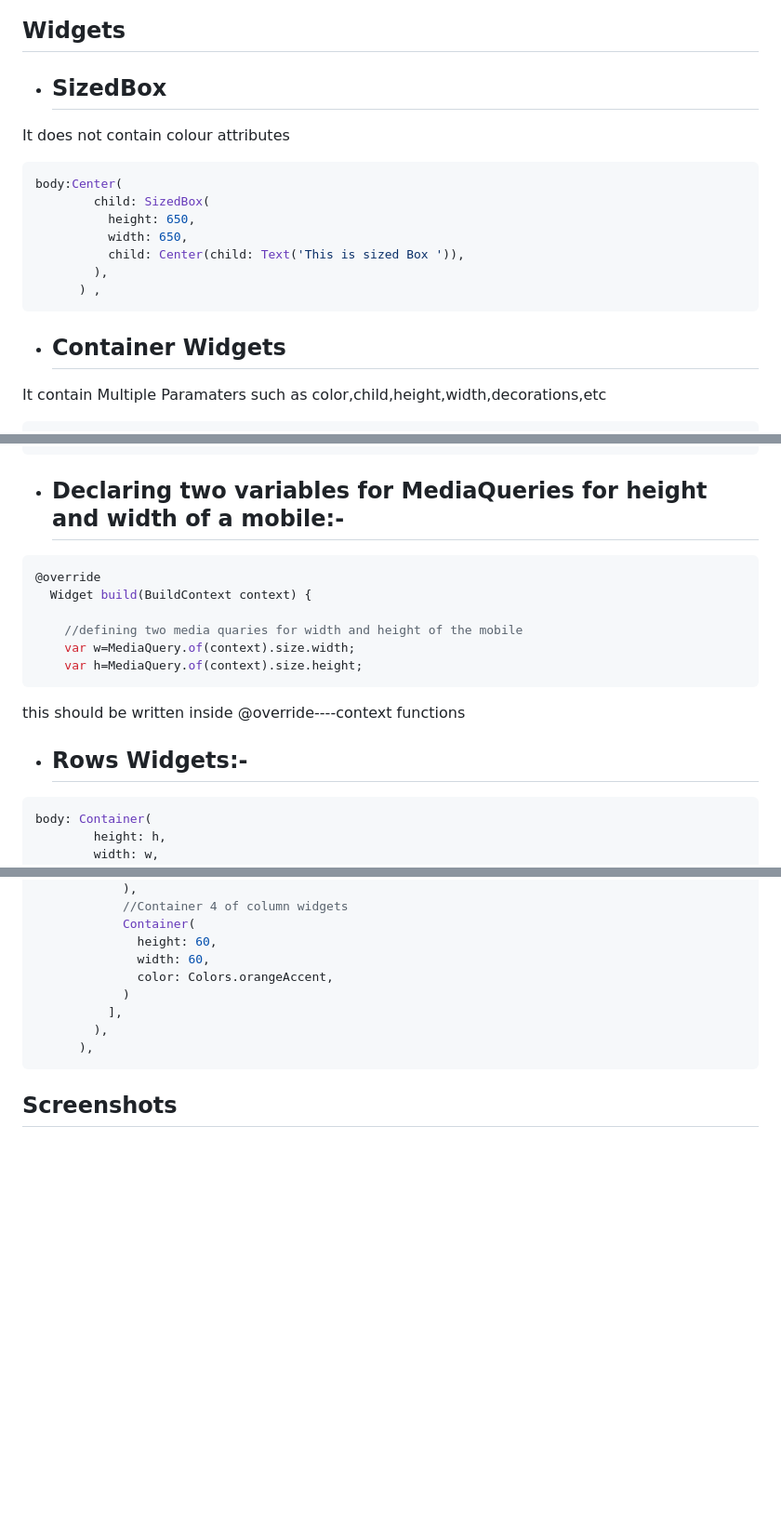
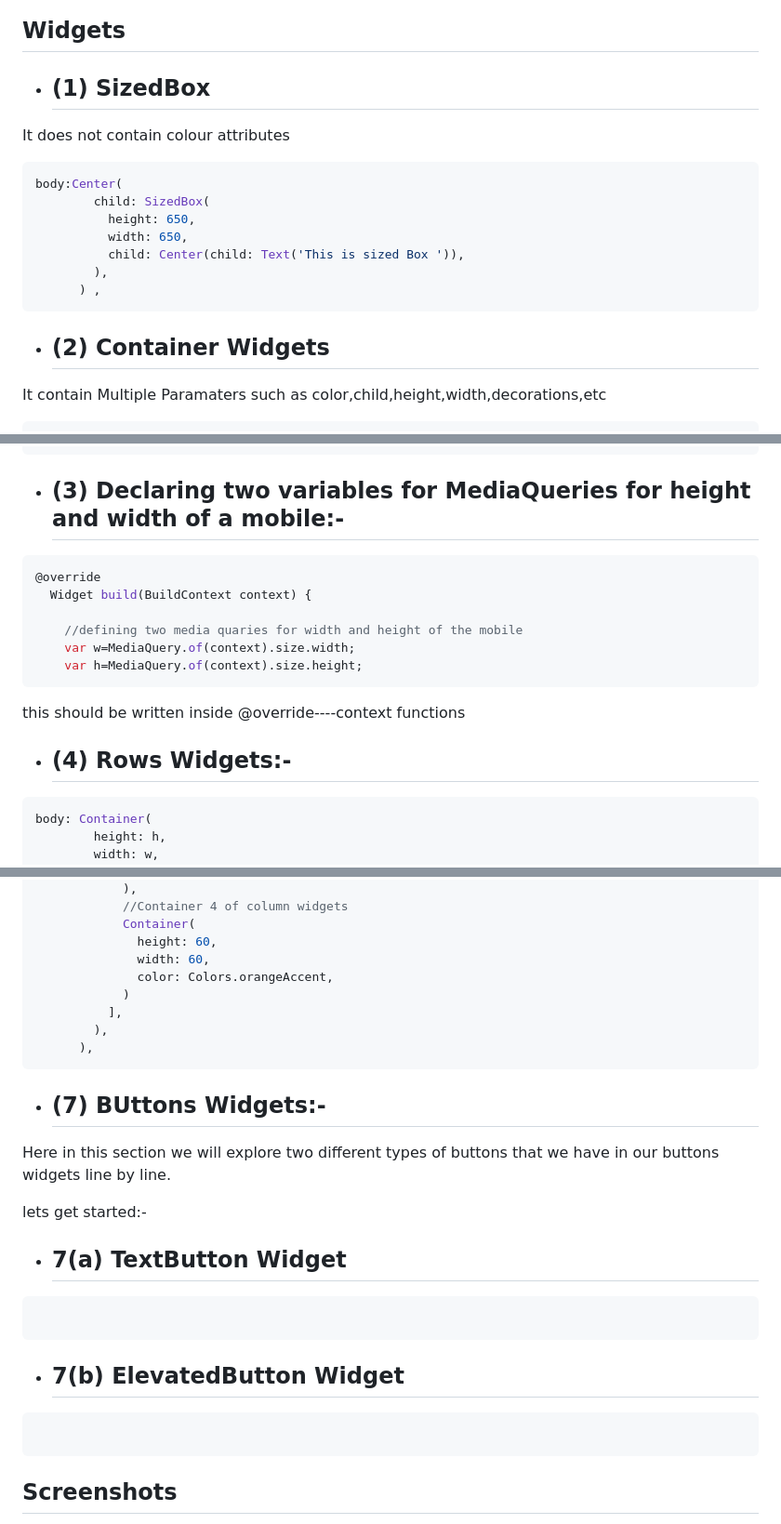
Before and after one commit to DevanshSadhya/Flutter_Basics, a Markdown page: README.md, 3 parts joined by grey strips. Shown at 93% size. Rendered like a GitHub page; blank space fills up the shorter version.

````diff
--- a/README.md
+++ b/README.md
@@ -86,7 +86,7 @@ Your application code is in my_first_app\lib\main.dart.
 ![Rows and Columns](https://miro.medium.com/v2/resize:fit:1062/1*3fFhf0jp9KfulswqM4HbRA.png)
 ## Widgets
 
-- ## SizedBox
+- ## (1) SizedBox
 It does not contain colour attributes
 ```dart
 body:Center(
@@ -97,7 +97,7 @@ body:Center(
         ),
       ) ,
 ```
-- ## Container Widgets
+- ## (2) Container Widgets
 It contain Multiple Paramaters such as color,child,height,width,decorations,etc
 
 ```dart
@@ -118,7 +118,7 @@ body: Center(
         ),
       ),
 ```
-- ## Declaring two variables for MediaQueries for height and width of a mobile:-
+- ## (3) Declaring two variables for MediaQueries for height and width of a mobile:-
 
 ```dart
 @override
@@ -130,7 +130,7 @@ body: Center(
 ```
 this should be written inside @override----context functions
 
-- ## Rows Widgets:-
+- ## (4) Rows Widgets:-
 ```dart
 body: Container(
         height: h,
@@ -220,6 +220,18 @@ body: Container(
         ),
       ),
 ```
+- ## (7) BUttons Widgets:-
+Here in this section we will explore two different types of buttons that we have in our buttons widgets line by line.
+
+lets get started:-
+
+- ## 7(a) TextButton Widget
+```dart
+```
+- ## 7(b) ElevatedButton Widget
+```dart
+```
+
 ## Screenshots
 
 - SizedBox Widget ![SizedBox Widgets](https://snipboard.io/DLd4TM.jpg)
````
Also changed, not shown: other parts of README.md (+1 -1 lines).
